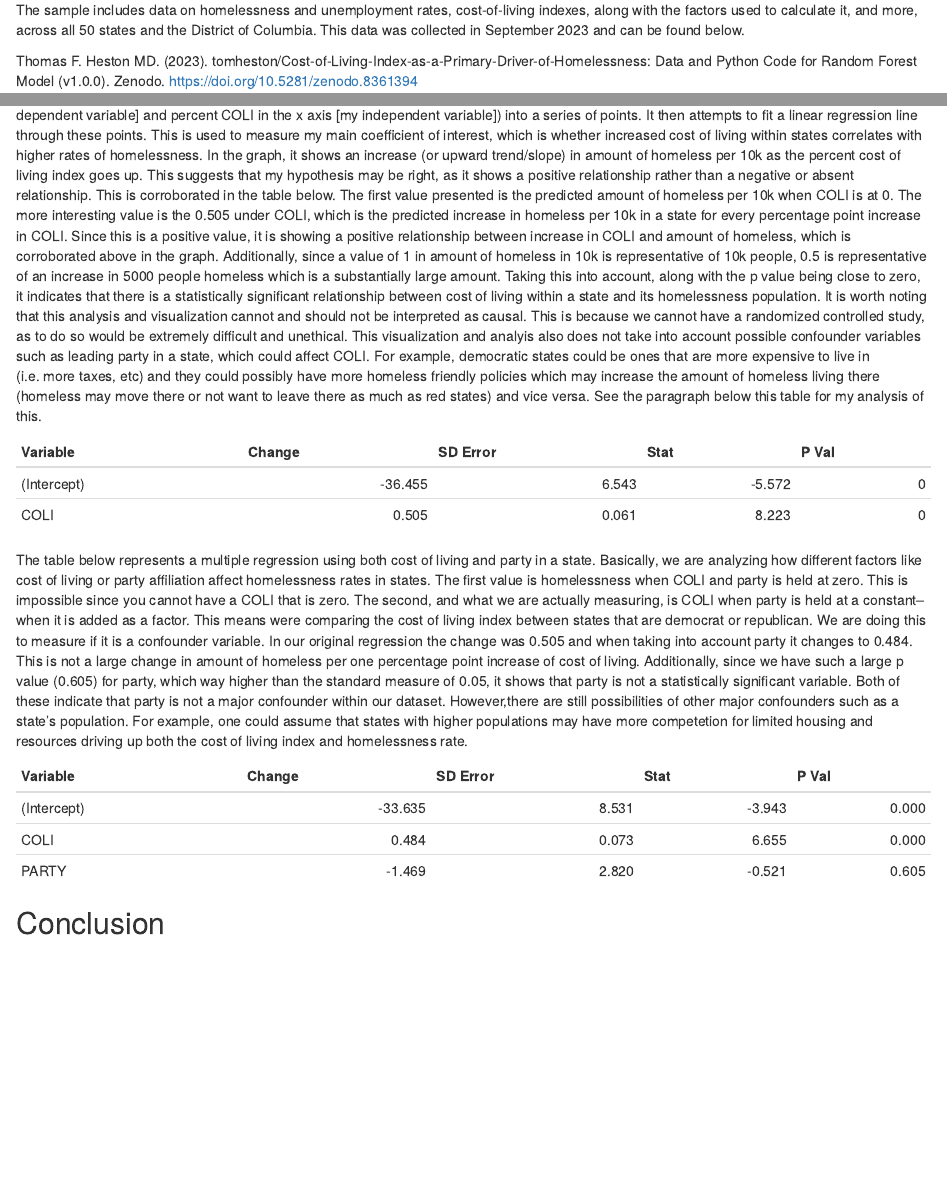
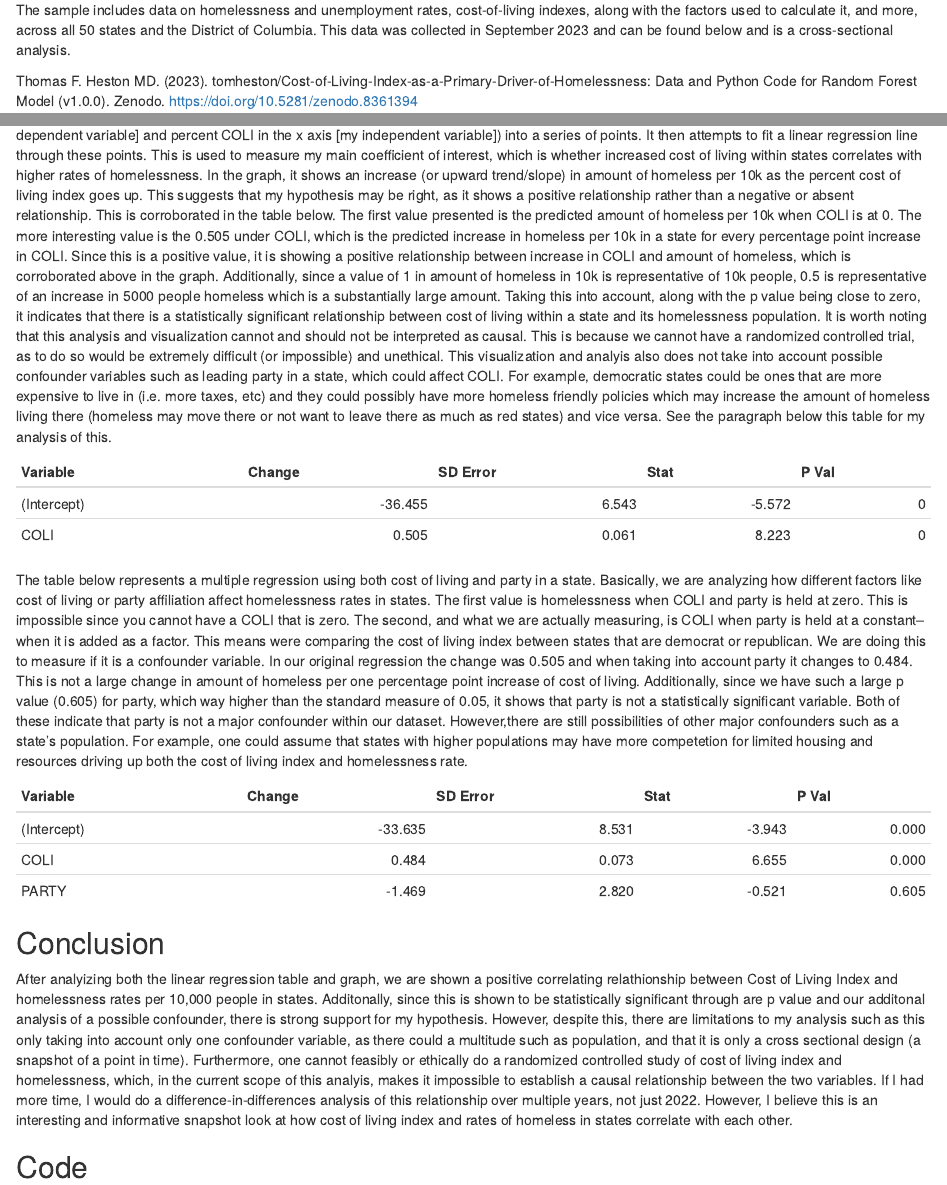
Before and after one commit to wklein736/ps270-final-project, an R Markdown document (index.Rmd): the page in a window 1100 px wide, from 4540 px down, and a second part further down, joined at a grey line. Rendered offline with R 4.5, knitr and Pandoc, with nearby package versions; drawn as R Markdown's standard HTML page in place of the format the file asks for.

Commit message:
html knit and conclusion done in rmd

````diff
--- a/index.Rmd
+++ b/index.Rmd
@@ -91,7 +91,7 @@ My data set is borrowed from Thomas F. Heston's study titled "The Cost of Living
 
 Heston TF. The Cost of Living Index as a Primary Driver of Homelessness in the United States: A Cross-State Analysis. Cureus. 2023;15(10):e46975. Published 2023 Oct 13. doi:10.7759/cureus.46975
 
-The sample includes data on homelessness and unemployment rates, cost-of-living indexes, along with the factors used to calculate it, and more, across all 50 states and the District of Columbia. This data was collected in September 2023 and can be found below.
+The sample includes data on homelessness and unemployment rates, cost-of-living indexes, along with the factors used to calculate it, and more, across all 50 states and the District of Columbia. This data was collected in September 2023 and can be found below and is a cross-sectional analysis.
 
 Thomas F. Heston MD. (2023). tomheston/Cost-of-Living-Index-as-a-Primary-Driver-of-Homelessness: Data and Python Code for Random Forest Model (v1.0.0). Zenodo. https://doi.org/10.5281/zenodo.8361394
 
@@ -213,7 +215,7 @@ ggplot(aes(x = COLI,
 homeless_lm_graph
 ```
 
-This is a visualization that plots the amount of homeless per 10k in each of the states with its cost-of-living index (homeless per 10k in y axis [my dependent variable] and percent COLI in the x axis [my independent variable]) into a series of points. It then attempts to fit a linear regression line through these points. This is used to measure my main coefficient of interest, which is whether increased cost of living within states correlates with higher rates of homelessness. In the graph, it shows an increase (or upward trend/slope) in amount of homeless per 10k as the percent cost of living index goes up. This suggests that my hypothesis may be right, as it shows a positive relationship rather than a negative or absent relationship. This is corroborated in the table below. The first value presented is the predicted amount of homeless per 10k when COLI is at 0. The more interesting value is the 0.505 under COLI, which is the predicted increase in homeless per 10k in a state for every percentage point increase in COLI. Since this is a positive value, it is showing a positive relationship between increase in COLI and amount of homeless, which is corroborated above in the graph. Additionally, since a value of 1 in amount of homeless in 10k is representative of 10k people, 0.5 is representative of an increase in 5000 people homeless which is a substantially large amount. Taking this into account, along with the p value being close to zero, it indicates that there is a statistically significant relationship between cost of living within a state and its homelessness population. It is worth noting that this analysis and visualization cannot and should not be interpreted as causal. This is because we cannot have a randomized controlled study, as to do so would be extremely difficult and unethical. This visualization and analyis also does not take into account possible confounder variables such as leading party in a state, which could affect COLI. For example, democratic states could be ones that are more expensive to live in (i.e. more taxes, etc) and they could possibly have more homeless friendly policies which may increase the amount of homeless living there (homeless may move there or not want to leave there as much as red states) and vice versa. See the paragraph below this table for my analysis of this.
+This is a visualization that plots the amount of homeless per 10k in each of the states with its cost-of-living index (homeless per 10k in y axis [my dependent variable] and percent COLI in the x axis [my independent variable]) into a series of points. It then attempts to fit a linear regression line through these points. This is used to measure my main coefficient of interest, which is whether increased cost of living within states correlates with higher rates of homelessness. In the graph, it shows an increase (or upward trend/slope) in amount of homeless per 10k as the percent cost of living index goes up. This suggests that my hypothesis may be right, as it shows a positive relationship rather than a negative or absent relationship. This is corroborated in the table below. The first value presented is the predicted amount of homeless per 10k when COLI is at 0. The more interesting value is the 0.505 under COLI, which is the predicted increase in homeless per 10k in a state for every percentage point increase in COLI. Since this is a positive value, it is showing a positive relationship between increase in COLI and amount of homeless, which is corroborated above in the graph. Additionally, since a value of 1 in amount of homeless in 10k is representative of 10k people, 0.5 is representative of an increase in 5000 people homeless which is a substantially large amount. Taking this into account, along with the p value being close to zero, it indicates that there is a statistically significant relationship between cost of living within a state and its homelessness population. It is worth noting that this analysis and visualization cannot and should not be interpreted as causal. This is because we cannot have a randomized controlled trial, as to do so would be extremely difficult (or impossible) and unethical. This visualization and analyis also does not take into account possible confounder variables such as leading party in a state, which could affect COLI. For example, democratic states could be ones that are more expensive to live in (i.e. more taxes, etc) and they could possibly have more homeless friendly policies which may increase the amount of homeless living there (homeless may move there or not want to leave there as much as red states) and vice versa. See the paragraph below this table for my analysis of this.
 
 ```{r, echo = F}
 lm_homeless <- lm(HOMELESSNESS ~ COLI, data = homeless)
@@ -238,8 +240,9 @@ lmmult_tab
 
 ## Conclusion
 
+After analyizing both the linear regression table and graph, we are shown a positive correlating relathionship between Cost of Living Index and homelessness rates per 10,000 people in states. Additonally, since this is shown to be statistically significant through are p value and our additonal analysis of a possible confounder, there is strong support for my hypothesis. However, despite this, there are limitations to my analysis such as this only taking into account only one confounder variable, as there could a multitude such as population, and that it is only a cross sectional design (a snapshot of a point in time). Furthermore, one cannot feasibly or ethically do a randomized controlled study of cost of living index and homelessness, which, in the current scope of this analyis, makes it impossible to establish a causal relationship between the two variables. If I had more time, I would do a difference-in-differences analysis of this relationship over multiple years, not just 2022. However, I believe this is an interesting and informative snapshot look at how cost of living index and rates of homeless in states correlate with each other.
 
-
+## Code
 ```{r print-code, ref.label=knitr::all_labels(), echo = TRUE, eval=FALSE}
 
 ```
````
Also changed, not shown: index.html, index.Rmd (4 more changed lines).
